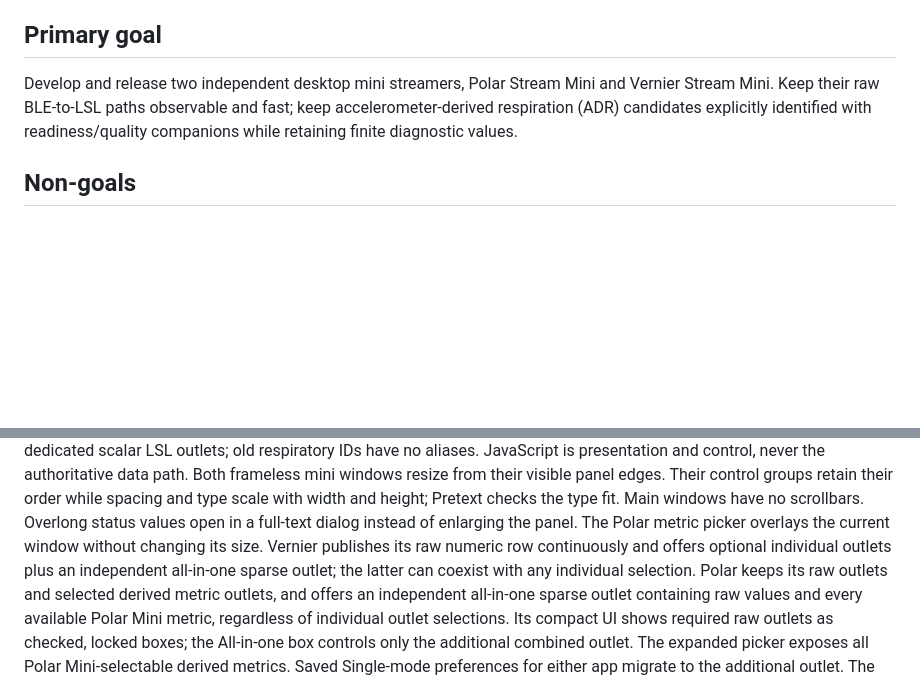
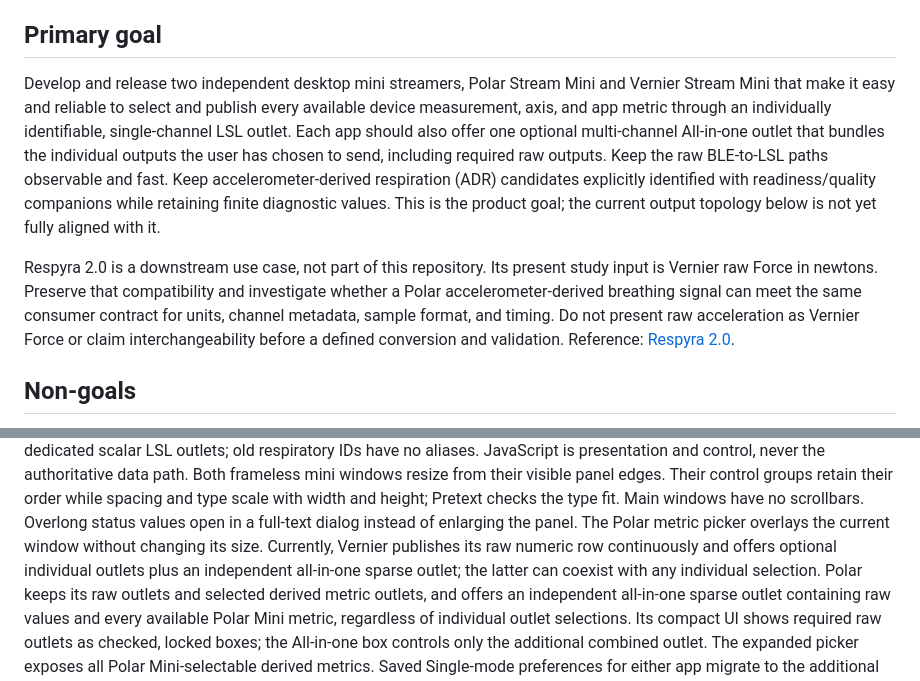
Before and after one commit to GeorgeFejer91/Polar-Mini-Stream, a Markdown page: for-ai/PROJECT.md, 2 parts joined by grey strips. Rendered like a GitHub page; blank space fills up the shorter version.

```diff
--- a/for-ai/PROJECT.md
+++ b/for-ai/PROJECT.md
@@ -7,9 +7,23 @@ Standalone Polar H10 and Vernier Go Direct mini streamers for low-latency BLE-to
 ## Primary goal
 
 Develop and release two independent desktop mini streamers, Polar Stream Mini
-and Vernier Stream Mini. Keep their raw BLE-to-LSL paths observable and fast;
-keep accelerometer-derived respiration (ADR) candidates explicitly identified
-with readiness/quality companions while retaining finite diagnostic values.
+and Vernier Stream Mini that make it easy and reliable to select and publish
+every available device measurement, axis, and app metric through an
+individually identifiable, single-channel LSL outlet. Each app should also
+offer one optional multi-channel All-in-one outlet that bundles the individual
+outputs the user has chosen to send, including required raw outputs. Keep the
+raw BLE-to-LSL paths observable and fast. Keep accelerometer-derived
+respiration (ADR) candidates explicitly identified with readiness/quality
+companions while retaining finite diagnostic values. This is the product
+goal; the current output topology below is not yet fully aligned with it.
+
+Respyra 2.0 is a downstream use case, not part of this repository. Its present
+study input is Vernier raw Force in newtons. Preserve that compatibility and
+investigate whether a Polar accelerometer-derived breathing signal can meet
+the same consumer contract for units, channel metadata, sample format, and
+timing. Do not present raw acceleration as Vernier Force or claim
+interchangeability before a defined conversion and validation. Reference:
+[Respyra 2.0](https://github.com/GeorgeFejer91/respyra-2.0).
 
 ## Non-goals
 
@@ -43,9 +57,9 @@ groups retain their order while spacing and type scale with width and height;
 Pretext checks the type fit. Main windows have no scrollbars. Overlong status
 values open in a full-text dialog instead of enlarging the panel.
 The Polar metric picker overlays the current window without changing its size.
-Vernier publishes its raw numeric row continuously and offers optional individual
-outlets plus an independent all-in-one sparse outlet; the latter can coexist
-with any individual selection.
+Currently, Vernier publishes its raw numeric row continuously and offers
+optional individual outlets plus an independent all-in-one sparse outlet; the
+latter can coexist with any individual selection.
 Polar keeps its raw outlets and selected derived metric outlets, and offers an
 independent all-in-one sparse outlet containing raw values and every available
 Polar Mini metric, regardless of individual outlet selections.
```
Also changed, not shown: for-ai/DECISIONS.md (+25 -1 lines).
